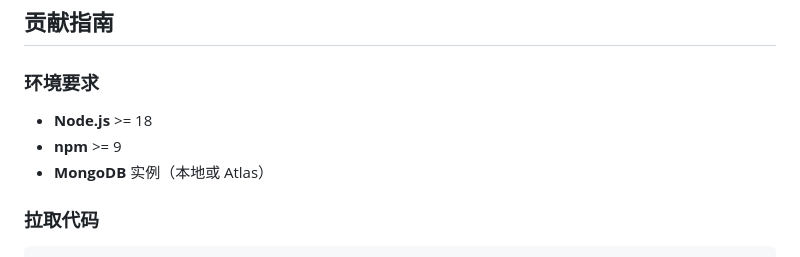
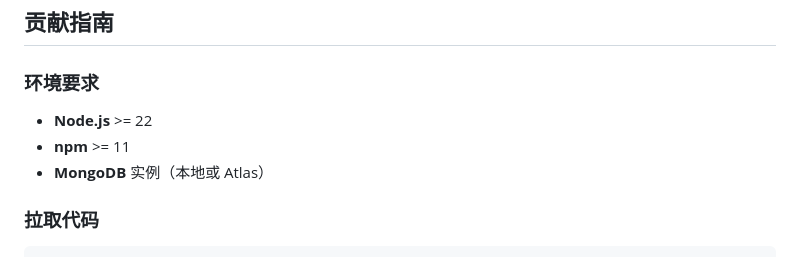
Before and after one commit to little-q-exist/word-anchor, a Markdown page: README.md, the part around the change. GitHub-like rendering.

Commit message:
hotfix: 修复node npm在README的版本

```diff
--- a/README.md
+++ b/README.md
@@ -85,8 +85,8 @@ recite-word/
 
 ### 环境要求
 
-- **Node.js** >= 18
-- **npm** >= 9
+- **Node.js** >= 22
+- **npm** >= 11
 - **MongoDB** 实例（本地或 Atlas）
 
 ### 拉取代码
```
